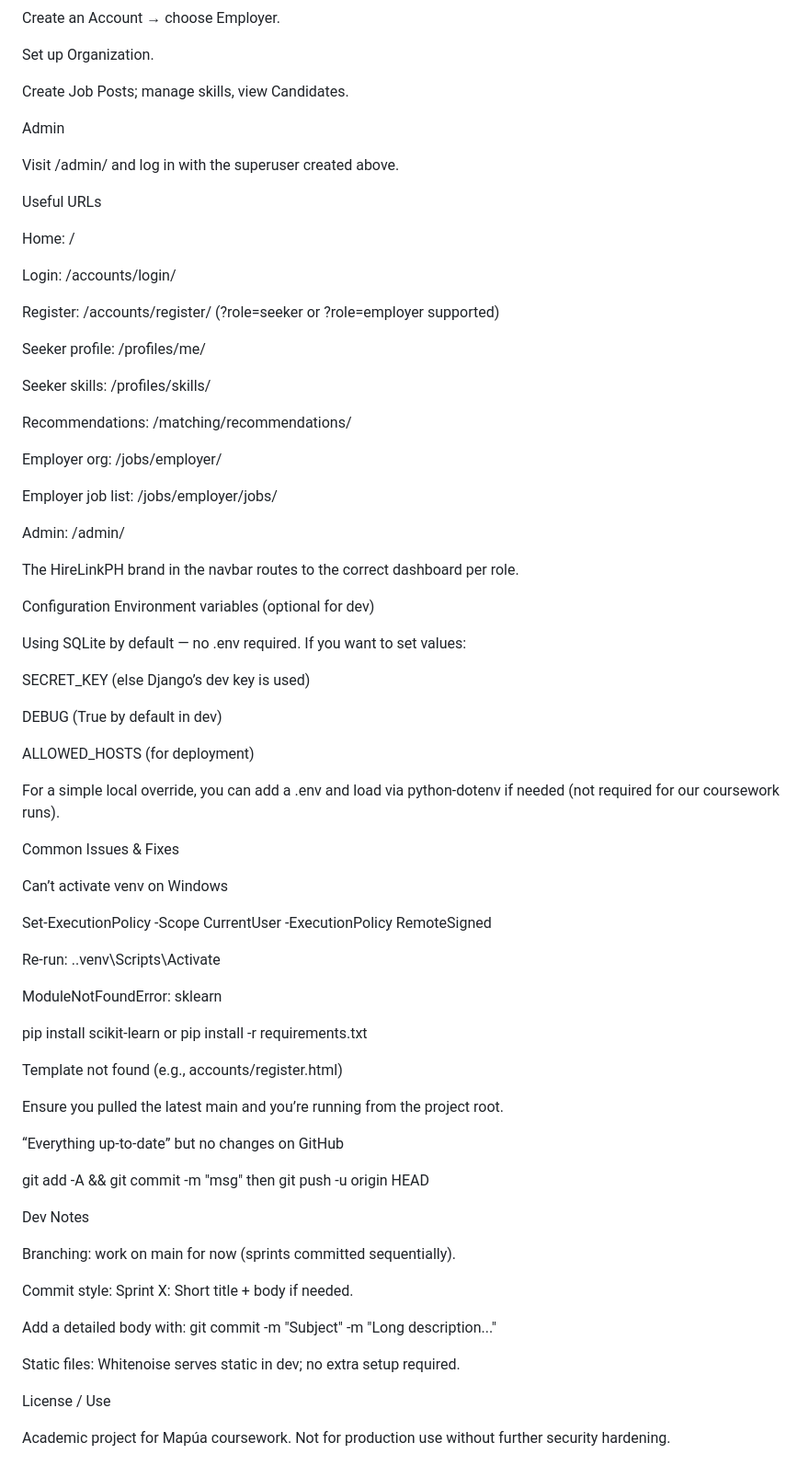
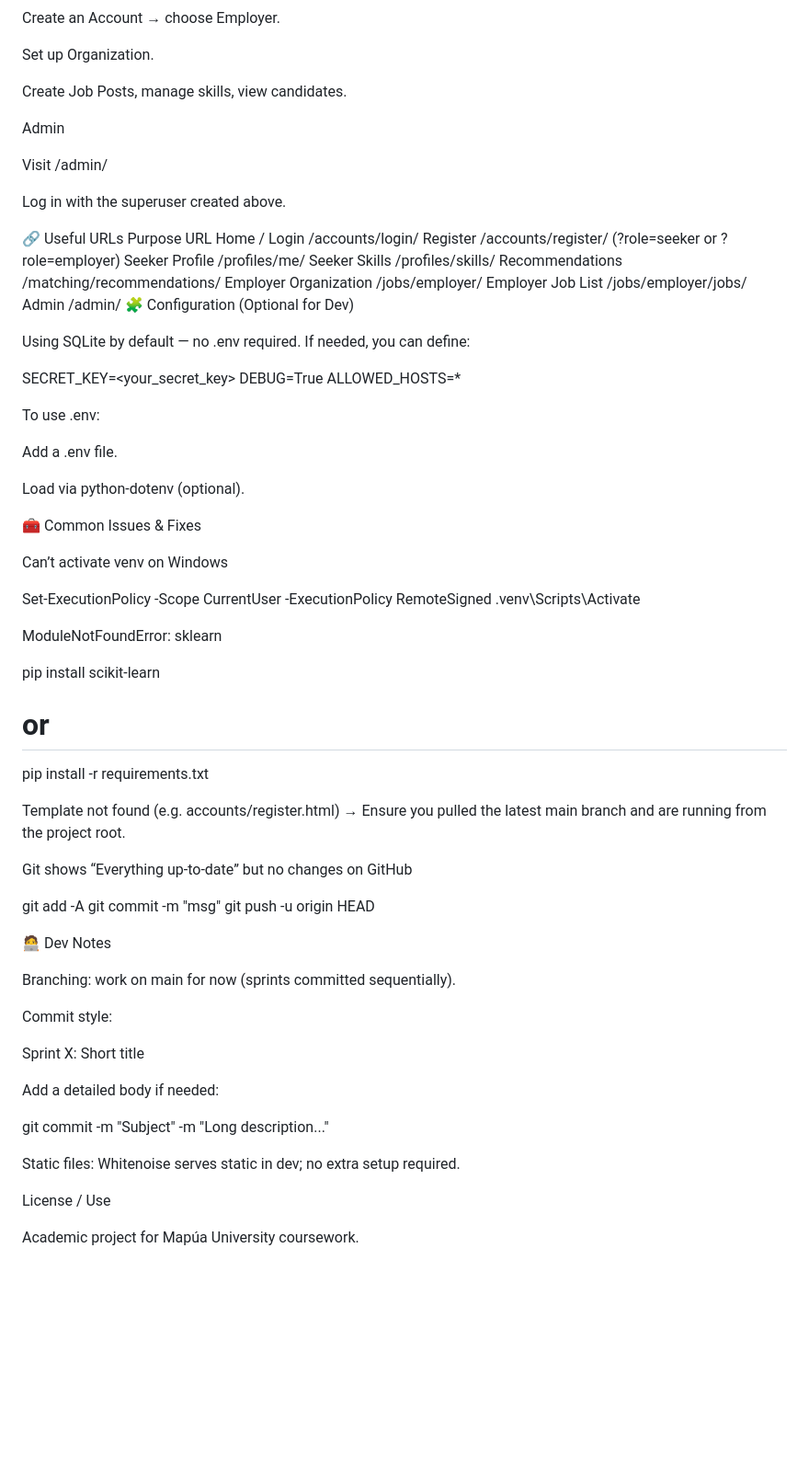
Before and after one commit to justinbs/HireLinkPH, a Markdown page: README.md, the part around one of its changes. Shown at 92% size. Drawn GitHub-style; blank space fills up the shorter version.

Commit message:
Update README.md
Updated spacing

```diff
--- a/README.md
+++ b/README.md
@@ -94,78 +103,83 @@ Create an Account → choose Employer.
 
 Set up Organization.
 
-Create Job Posts; manage skills, view Candidates.
+Create Job Posts, manage skills, view candidates.
 
 Admin
 
-Visit /admin/ and log in with the superuser created above.
+Visit /admin/
 
-Useful URLs
+Log in with the superuser created above.
 
-Home: /
+🔗 Useful URLs
+Purpose	URL
+Home	/
+Login	/accounts/login/
+Register	/accounts/register/ (?role=seeker or ?role=employer)
+Seeker Profile	/profiles/me/
+Seeker Skills	/profiles/skills/
+Recommendations	/matching/recommendations/
+Employer Organization	/jobs/employer/
+Employer Job List	/jobs/employer/jobs/
+Admin	/admin/
+🧩 Configuration (Optional for Dev)
 
-Login: /accounts/login/
+Using SQLite by default — no .env required.
+If needed, you can define:
 
-Register: /accounts/register/ (?role=seeker or ?role=employer supported)
+SECRET_KEY=<your_secret_key>
+DEBUG=True
+ALLOWED_HOSTS=*
 
-Seeker profile: /profiles/me/
 
-Seeker skills: /profiles/skills/
+To use .env:
 
-Recommendations: /matching/recommendations/
+Add a .env file.
 
-Employer org: /jobs/employer/
+Load via python-dotenv (optional).
 
-Employer job list: /jobs/employer/jobs/
-
-Admin: /admin/
-
-The HireLinkPH brand in the navbar routes to the correct dashboard per role.
-
-Configuration
-Environment variables (optional for dev)
-
-Using SQLite by default — no .env required. If you want to set values:
-
-SECRET_KEY (else Django’s dev key is used)
-
-DEBUG (True by default in dev)
-
-ALLOWED_HOSTS (for deployment)
-
-For a simple local override, you can add a .env and load via python-dotenv if needed (not required for our coursework runs).
-
-Common Issues & Fixes
+🧰 Common Issues & Fixes
 
 Can’t activate venv on Windows
 
 Set-ExecutionPolicy -Scope CurrentUser -ExecutionPolicy RemoteSigned
+.venv\Scripts\Activate
 
-Re-run: .\.venv\Scripts\Activate
 
 ModuleNotFoundError: sklearn
 
-pip install scikit-learn or pip install -r requirements.txt
+pip install scikit-learn
+# or
+pip install -r requirements.txt
 
-Template not found (e.g., accounts/register.html)
 
-Ensure you pulled the latest main and you’re running from the project root.
+Template not found (e.g. accounts/register.html)
+→ Ensure you pulled the latest main branch and are running from the project root.
 
-“Everything up-to-date” but no changes on GitHub
+Git shows “Everything up-to-date” but no changes on GitHub
 
-git add -A && git commit -m "msg" then git push -u origin HEAD
+git add -A
+git commit -m "msg"
+git push -u origin HEAD
 
-Dev Notes
+🧑‍💻 Dev Notes
 
 Branching: work on main for now (sprints committed sequentially).
 
-Commit style: Sprint X: Short title + body if needed.
+Commit style:
 
-Add a detailed body with:
+Sprint X: Short title
+
+
+Add a detailed body if needed:
+
 git commit -m "Subject" -m "Long description..."
 
-Static files: Whitenoise serves static in dev; no extra setup required.
+
+Static files:
+Whitenoise serves static in dev; no extra setup required.
+
 
 License / Use
 
-Academic project for Mapúa coursework. Not for production use without further security hardening.
+Academic project for Mapúa University coursework.
```
Also changed, not shown: other parts of README.md (+46 -37 lines).
